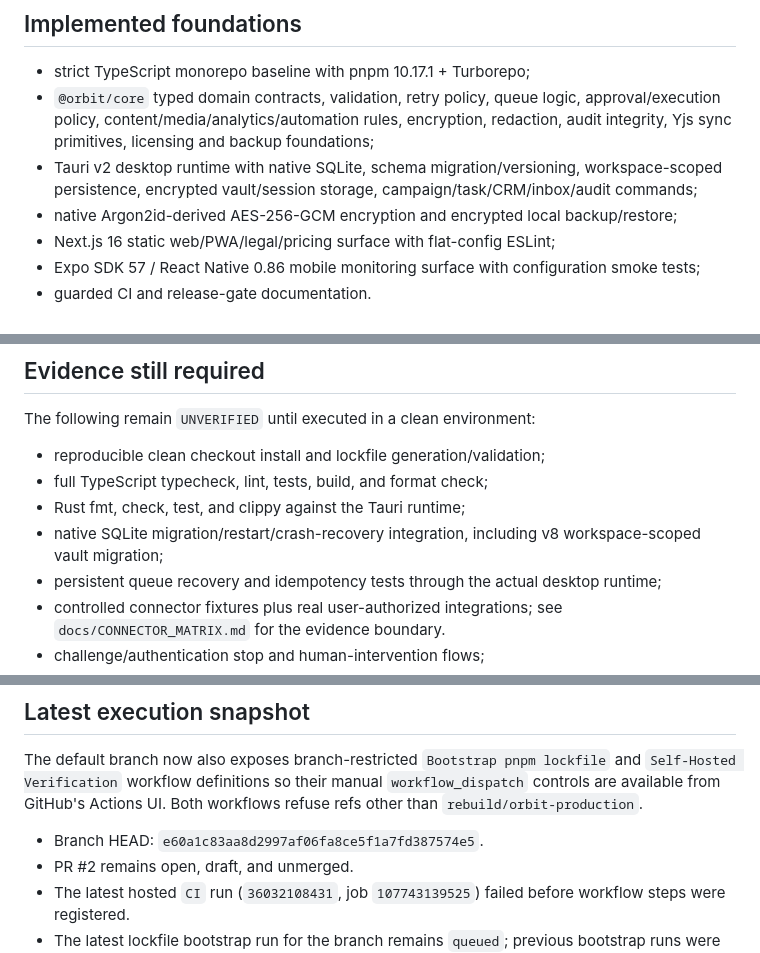
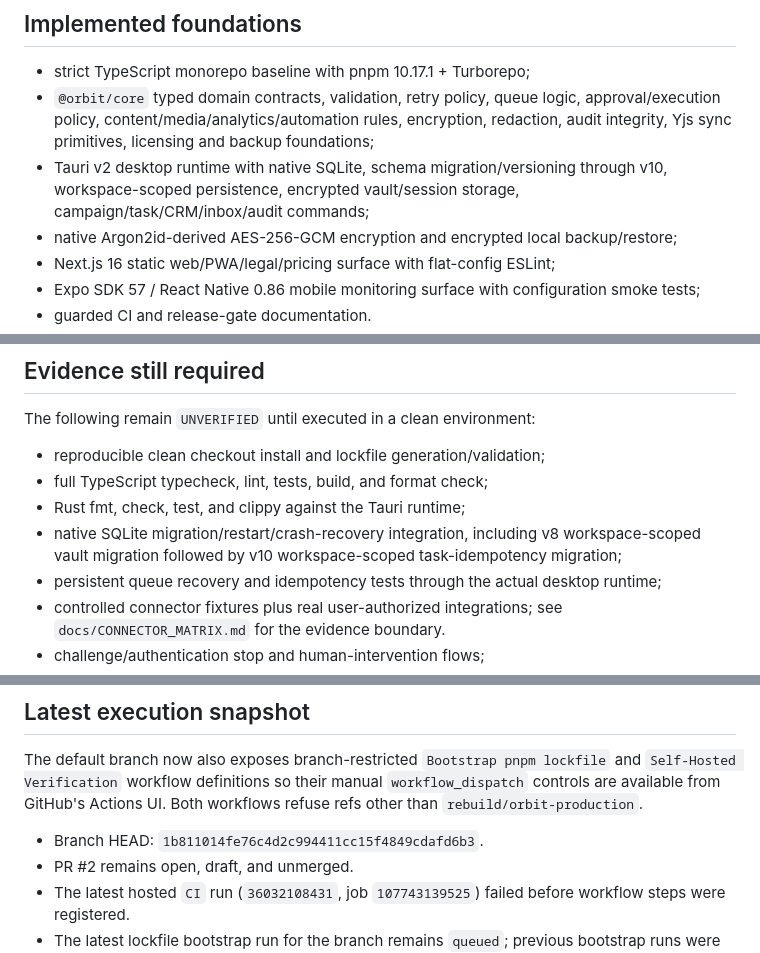
Before and after one commit to ahmedsaturki/ORBIT-MARKETING-OS, a Markdown page: docs/RELEASE_READINESS.md, 3 parts joined by grey strips. Rendered like a GitHub page.

Commit message:
docs(test): align release evidence with current v10 contracts

```diff
--- a/docs/RELEASE_READINESS.md
+++ b/docs/RELEASE_READINESS.md
@@ -8,7 +8,7 @@ The active implementation branch is `rebuild/orbit-production`. PR #2 remains in
 
 - strict TypeScript monorepo baseline with pnpm 10.17.1 + Turborepo;
 - `@orbit/core` typed domain contracts, validation, retry policy, queue logic, approval/execution policy, content/media/analytics/automation rules, encryption, redaction, audit integrity, Yjs sync primitives, licensing and backup foundations;
-- Tauri v2 desktop runtime with native SQLite, schema migration/versioning, workspace-scoped persistence, encrypted vault/session storage, campaign/task/CRM/inbox/audit commands;
+- Tauri v2 desktop runtime with native SQLite, schema migration/versioning through v10, workspace-scoped persistence, encrypted vault/session storage, campaign/task/CRM/inbox/audit commands;
 - native Argon2id-derived AES-256-GCM encryption and encrypted local backup/restore;
 - Next.js 16 static web/PWA/legal/pricing surface with flat-config ESLint;
 - Expo SDK 57 / React Native 0.86 mobile monitoring surface with configuration smoke tests;
@@ -29,7 +29,7 @@ The following remain `UNVERIFIED` until executed in a clean environment:
 - reproducible clean checkout install and lockfile generation/validation;
 - full TypeScript typecheck, lint, tests, build, and format check;
 - Rust fmt, check, test, and clippy against the Tauri runtime;
-- native SQLite migration/restart/crash-recovery integration, including v8 workspace-scoped vault migration;
+- native SQLite migration/restart/crash-recovery integration, including v8 workspace-scoped vault migration followed by v10 workspace-scoped task-idempotency migration;
 - persistent queue recovery and idempotency tests through the actual desktop runtime;
 - controlled connector fixtures plus real user-authorized integrations; see `docs/CONNECTOR_MATRIX.md` for the evidence boundary.
 - challenge/authentication stop and human-intervention flows;
@@ -78,7 +78,7 @@ The connected Vercel project is `orbit-marketing-os`. The repository configurati
 The default branch now also exposes branch-restricted `Bootstrap pnpm lockfile` and `Self-Hosted Verification` workflow definitions so their manual `workflow_dispatch` controls are available from GitHub's Actions UI. Both workflows refuse refs other than `rebuild/orbit-production`.
 
 
-- Branch HEAD: `e60a1c83aa8d2997af06fa8ce5f1a7fd387574e5`.
+- Branch HEAD: `1b811014fe76c4d2c994411cc15f4849cdafd6b3`.
 - PR #2 remains open, draft, and unmerged.
 - The latest hosted `CI` run (`36032108431`, job `107743139525`) failed before workflow steps were registered.
 - The latest lockfile bootstrap run for the branch remains `queued`; previous bootstrap runs were cancelled by its concurrency policy.
```
